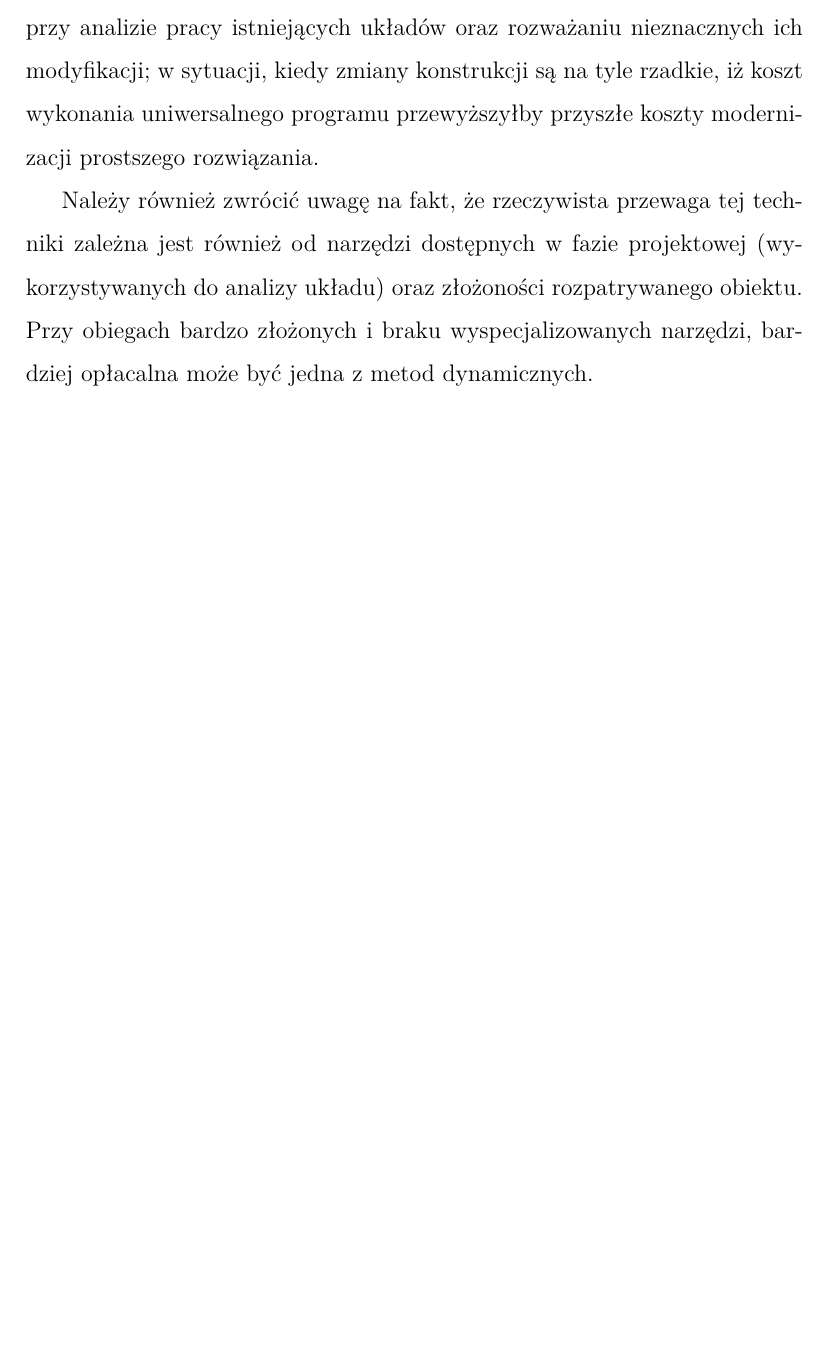
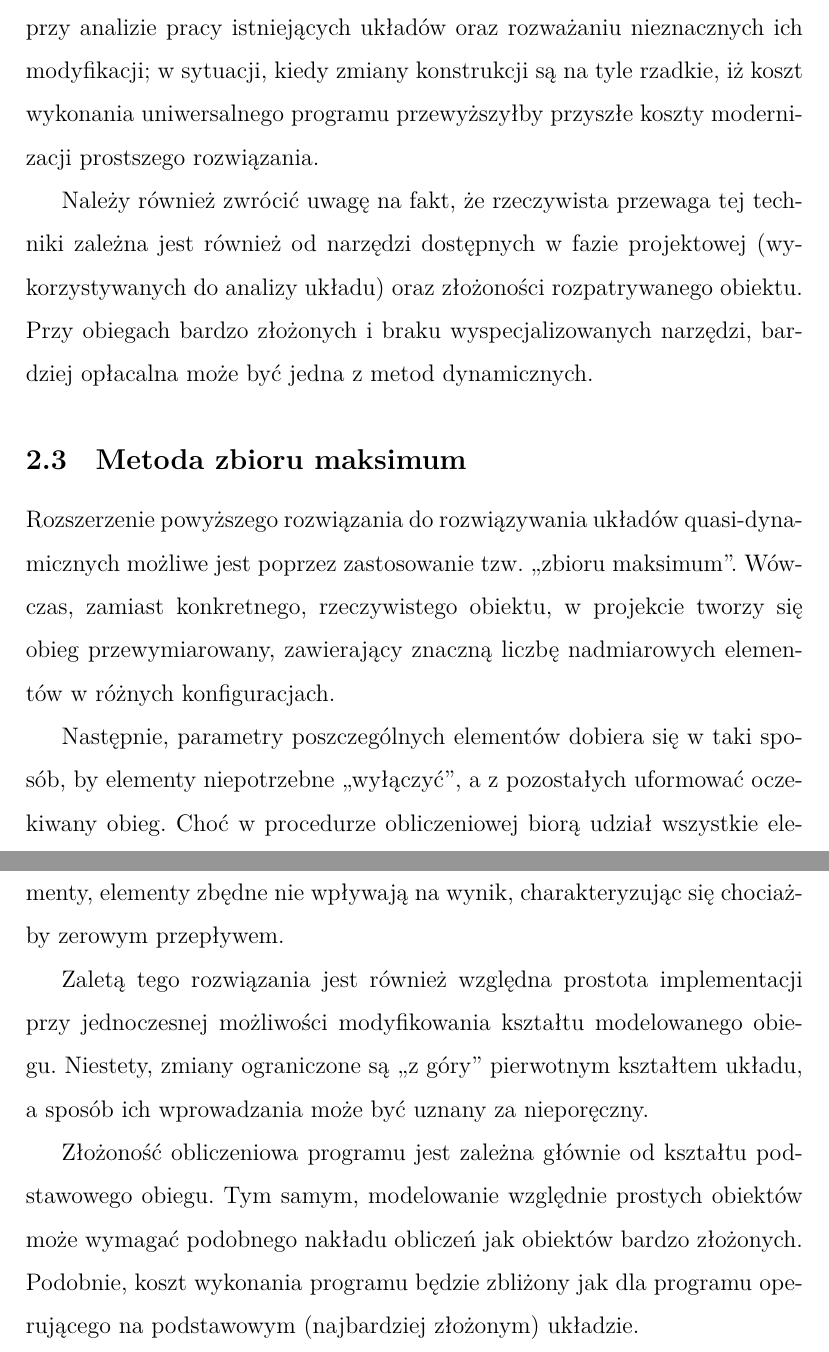
Before and after one commit to mgorny/inz-praca, a LaTeX document (inz.ltx, which reads struktura.tex): part of page 5 of 5 before the commit and two parts of pages 5 and 6 of 6 after it, the two joined at a grey line, cut so that both start at the same text, the shorter picture padded with empty space. Compiled offline with XeLaTeX.

Commit message:
Zbiór maksimum.

```diff
--- a/struktura.tex
+++ b/struktura.tex
@@ -53,3 +53,29 @@ techniki zależna jest również od~narzędzi dostępnych w~fazie projektowej
 (wykorzystywanych do~analizy układu) oraz~złożoności rozpatrywanego
 obiektu. Przy~obiegach bardzo złożonych i~braku wyspecjalizowanych
 narzędzi, bardziej opłacalna może~być jedna z~metod dynamicznych.
+
+
+\subsection{Metoda zbioru maksimum}
+
+Rozszerzenie powyższego rozwiązania do~rozwiązywania układów
+quasi-dynamicznych możliwe jest poprzez zastosowanie tzw.~,,zbioru
+maksimum''. Wówczas, zamiast konkretnego, rzeczywistego obiektu,
+w~projekcie tworzy~się obieg przewymiarowany, zawierający znaczną
+liczbę nadmiarowych elementów w~różnych konfiguracjach.
+
+Następnie, parametry poszczególnych elementów dobiera~się w~taki sposób,
+by~elementy niepotrzebne ,,wyłączyć'', a~z~pozostałych uformować
+oczekiwany obieg. Choć w~procedurze obliczeniowej biorą udział wszystkie
+elementy, elementy zbędne nie~wpływają na~wynik, charakteryzując~się
+chociażby zerowym przepływem.
+
+Zaletą tego rozwiązania jest również względna prostota implementacji
+przy~jednoczesnej możliwości modyfikowania kształtu modelowanego obiegu.
+Niestety, zmiany ograniczone są ,,z~góry'' pierwotnym kształtem układu,
+a~sposób ich wprowadzania może~być uznany za~nieporęczny.
+
+Złożoność obliczeniowa programu jest zależna głównie od~kształtu
+podstawowego obiegu. Tym~samym, modelowanie względnie prostych obiektów
+może wymagać podobnego nakładu obliczeń jak~obiektów bardzo złożonych.
+Podobnie, koszt wykonania programu będzie zbliżony jak dla~programu
+operującego na~podstawowym (najbardziej złożonym) układzie.
```
